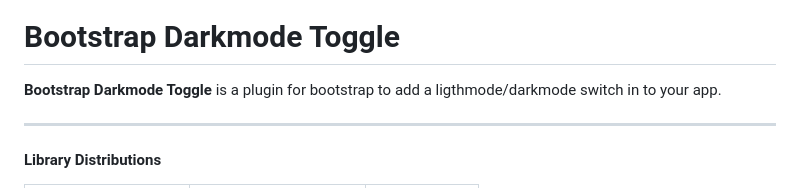
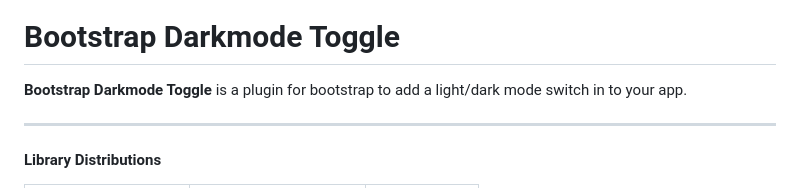
Before and after one commit to palcarazm/bs-darkmode-toggle, a Markdown page: README.md, the part around one of its changes. Rendered like a GitHub page.

Commit message:
chore: update readme

```diff
--- a/README.md
+++ b/README.md
@@ -13,6 +15,6 @@
 
 # Bootstrap Darkmode Toggle
-**Bootstrap Darkmode Toggle** is a plugin for bootstrap to add a ligthmode/darkmode switch in to your app.
+**Bootstrap Darkmode Toggle** is a plugin for bootstrap to add a light/dark mode switch in to your app.
 
 ---
 #### Library Distributions
```
Also changed, not shown: other parts of README.md (+12 -10 lines), README.template.md (+13 -11 lines).
